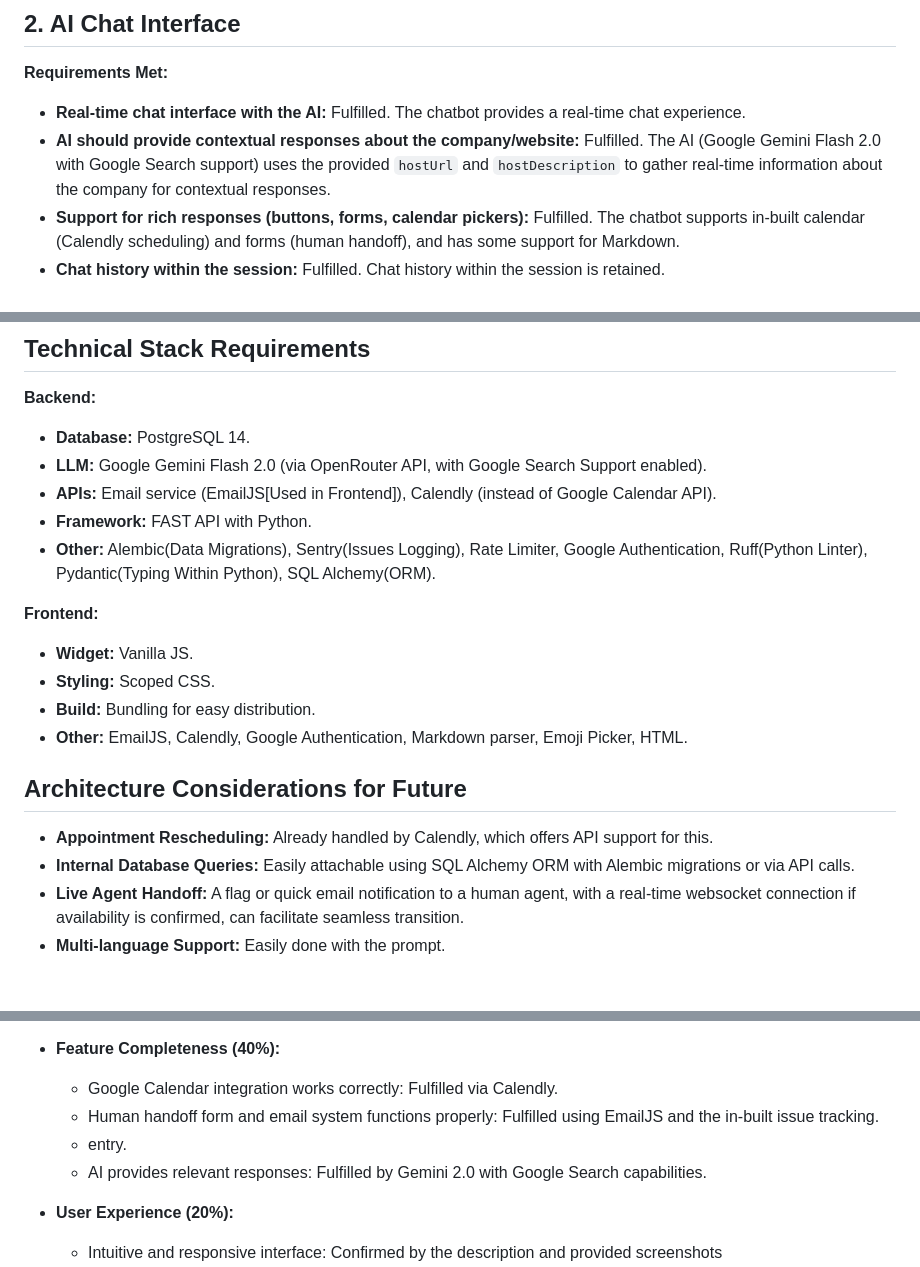
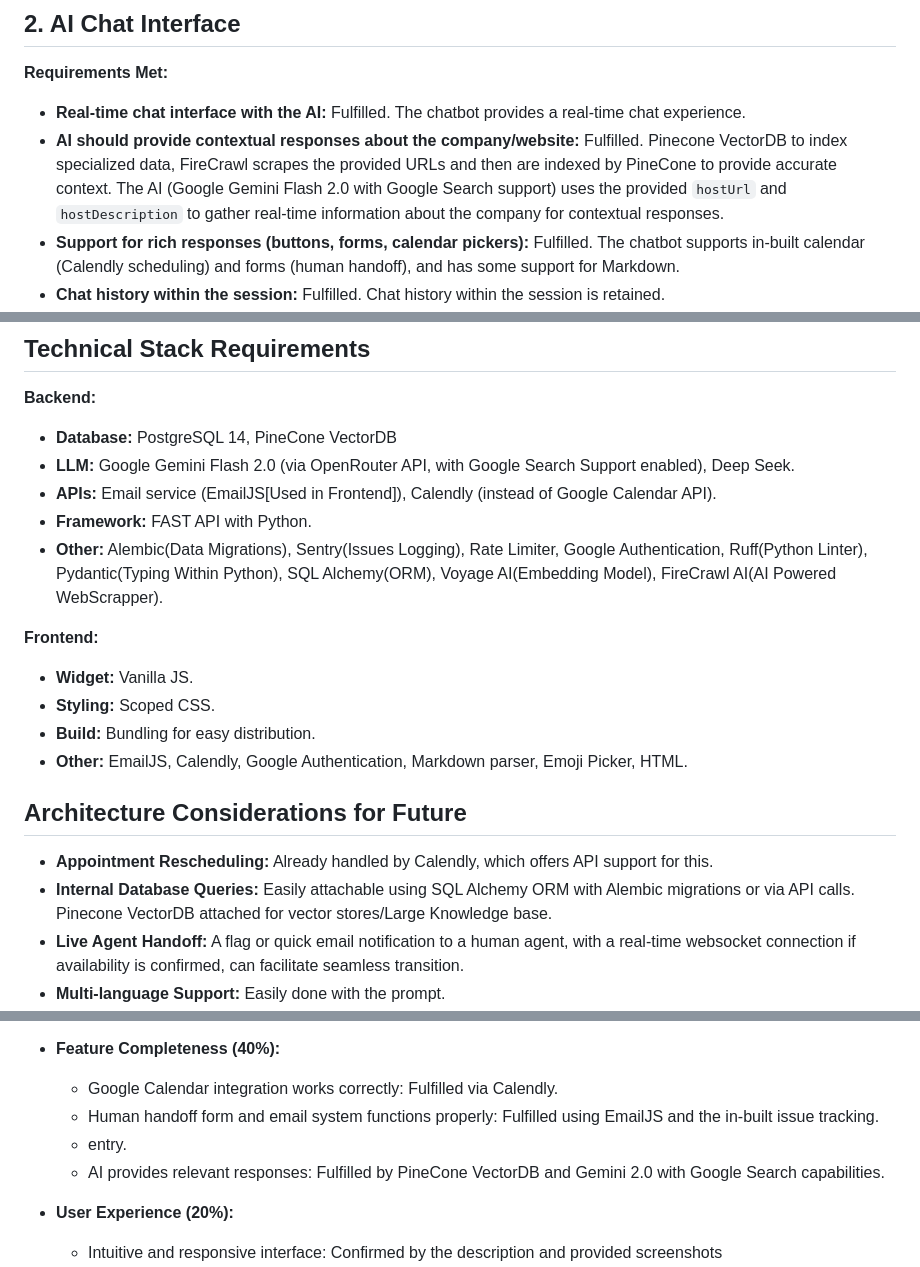
Before and after one commit to eqan/Embeddable-AI-Customer-Support-Widget, a Markdown page: readme.md, 3 parts joined by grey strips. Drawn GitHub-style; blank space fills up the shorter version.

```diff
--- a/readme.md
+++ b/readme.md
@@ -98,7 +100,7 @@ That’s it — the chatbot should be up and running on your local machine.
 **Requirements Met:**
 
 - **Real-time chat interface with the AI:** Fulfilled. The chatbot provides a real-time chat experience.
-- **AI should provide contextual responses about the company/website:** Fulfilled. The AI (Google Gemini Flash 2.0 with Google Search support) uses the provided `hostUrl` and `hostDescription` to gather real-time information about the company for contextual responses.
+- **AI should provide contextual responses about the company/website:** Fulfilled. Pinecone VectorDB to index specialized data, FireCrawl scrapes the provided URLs and then are indexed by PineCone to provide accurate context. The AI (Google Gemini Flash 2.0 with Google Search support) uses the provided `hostUrl` and `hostDescription` to gather real-time information about the company for contextual responses.
 - **Support for rich responses (buttons, forms, calendar pickers):** Fulfilled. The chatbot supports in-built calendar (Calendly scheduling) and forms (human handoff), and has some support for Markdown.
 - **Chat history within the session:** Fulfilled. Chat history within the session is retained.
 - **Professional, clean UI/UX:** Fulfilled. The chatbot is described as highly professional and responsive
@@ -205,11 +207,11 @@ That’s it — the chatbot should be up and running on your local machine.
 
 **Backend:**
 
-- **Database:** PostgreSQL 14.
-- **LLM:** Google Gemini Flash 2.0 (via OpenRouter API, with Google Search Support enabled).
+- **Database:** PostgreSQL 14, PineCone VectorDB
+- **LLM:** Google Gemini Flash 2.0 (via OpenRouter API, with Google Search Support enabled), Deep Seek.
 - **APIs:** Email service (EmailJS[Used in Frontend]), Calendly (instead of Google Calendar API).
 - **Framework:** FAST API with Python.
-- **Other:** Alembic(Data Migrations), Sentry(Issues Logging), Rate Limiter, Google Authentication, Ruff(Python Linter), Pydantic(Typing Within Python), SQL Alchemy(ORM).
+- **Other:** Alembic(Data Migrations), Sentry(Issues Logging), Rate Limiter, Google Authentication, Ruff(Python Linter), Pydantic(Typing Within Python), SQL Alchemy(ORM), Voyage AI(Embedding Model), FireCrawl AI(AI Powered WebScrapper).
 
 **Frontend:**
 
@@ -221,7 +223,7 @@ That’s it — the chatbot should be up and running on your local machine.
 ## Architecture Considerations for Future
 
 - **Appointment Rescheduling:** Already handled by Calendly, which offers API support for this.
-- **Internal Database Queries:** Easily attachable using SQL Alchemy ORM with Alembic migrations or via API calls.
+- **Internal Database Queries:** Easily attachable using SQL Alchemy ORM with Alembic migrations or via API calls. Pinecone VectorDB attached for vector stores/Large Knowledge base.
 - **Live Agent Handoff:** A flag or quick email notification to a human agent, with a real-time websocket connection if availability is confirmed, can facilitate seamless transition.
 - **Multi-language Support:** Easily done with the prompt.
 - **Advanced Analytics:** Basic analytics are implemented, with potential for improvement on the analytics module or integration with tools like Google Analytics. Sentry  also used for advanced issue related analytics.
@@ -276,7 +285,7 @@ That’s it — the chatbot should be up and running on your local machine.
   - Google Calendar integration works correctly: Fulfilled via Calendly.
   - Human handoff form and email system functions properly: Fulfilled using EmailJS and the in-built issue tracking.
   - entry.
-  - AI provides relevant responses: Fulfilled by Gemini 2.0 with Google Search capabilities.
+  - AI provides relevant responses: Fulfilled by PineCone VectorDB and Gemini 2.0 with Google Search capabilities.
 - **User Experience (20%):**
 
   - Intuitive and responsive interface: Confirmed by the description and provided screenshots
```
Also changed, not shown: other parts of readme.md (+20 -11 lines), image/readme/1750245003676.png (added).
